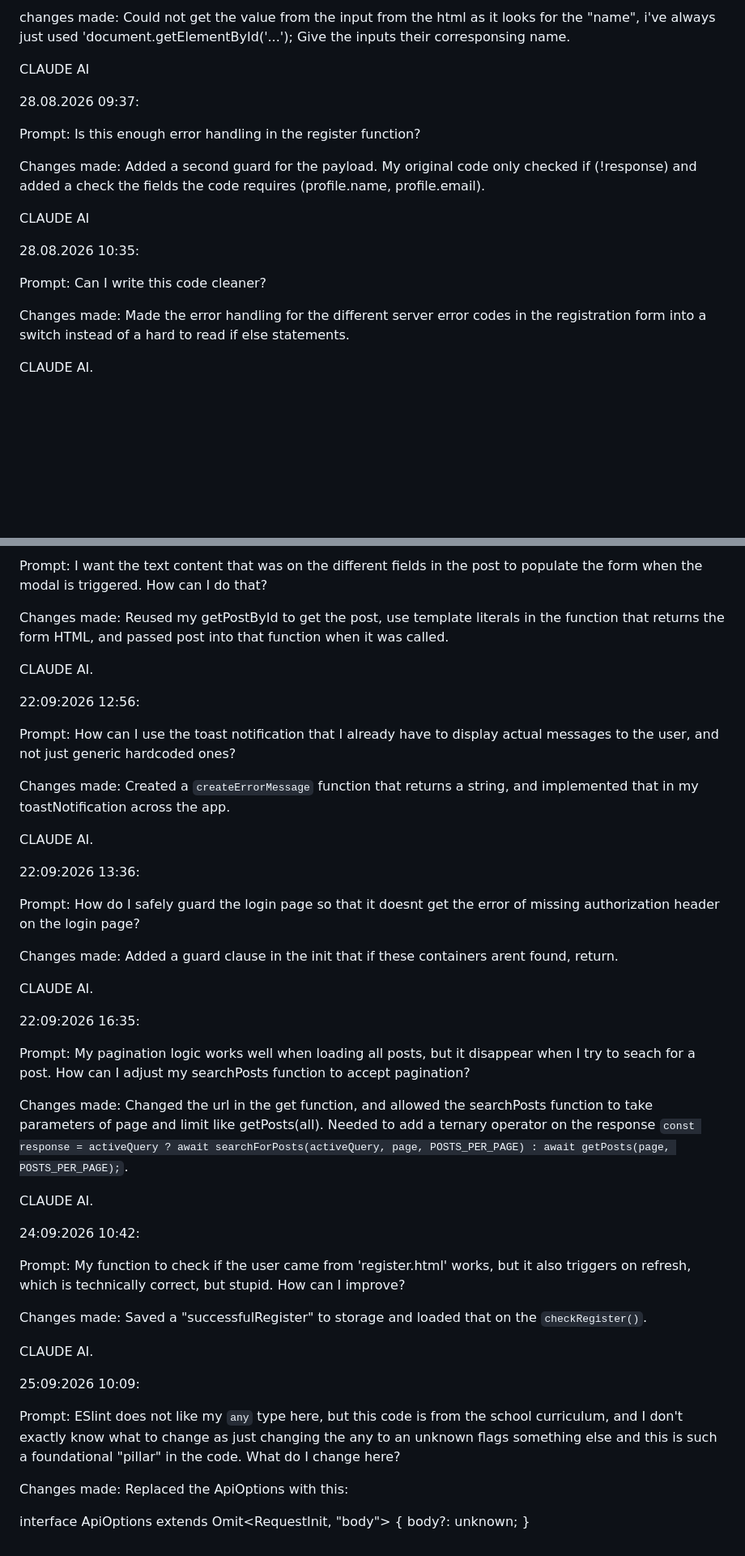
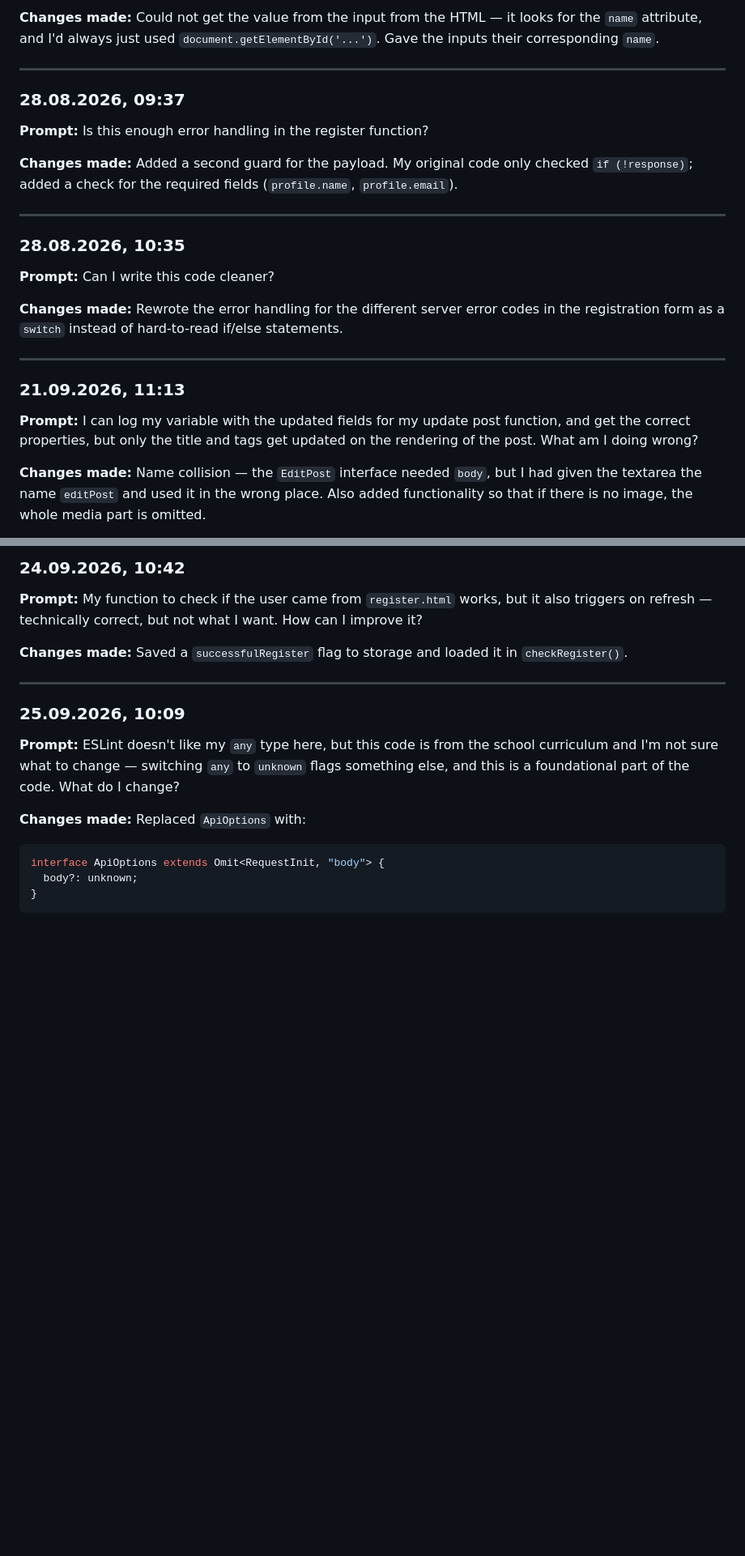
Before and after one commit to IngerMathildeEiklund/js2-ca, a Markdown page: AI_LOG.md, 2 parts joined by grey strips. Shown at 81% size. GitHub-like rendering; blank space fills up the shorter version.

Commit message:
Refactor AI_LOG.md for better readability
Updated AI log format and improved clarity of prompts and changes made.

````diff
--- a/AI_LOG.md
+++ b/AI_LOG.md
@@ -4,21 +5,24 @@ prompt: What does this error mean?
 
-changes made: Could not get the value from the input from the html as it looks for the "name", i've always just used 'document.getElementById('...'); Give the inputs their corresponsing name.
+**Changes made:** Could not get the value from the input from the HTML — it looks for the `name` attribute, and I'd always just used `document.getElementById('...')`. Gave the inputs their corresponding `name`.
 
-CLAUDE AI
+---
 
-28.08.2026 09:37:
+### 28.08.2026, 09:37
+**Prompt:** Is this enough error handling in the register function?
 
-Prompt: Is this enough error handling in the register function?
+**Changes made:** Added a second guard for the payload. My original code only checked `if (!response)`; added a check for the required fields (`profile.name`, `profile.email`).
 
-Changes made: Added a second guard for the payload. My original code only checked if (!response) and added a check the fields the code requires (profile.name, profile.email).
+---
 
-CLAUDE AI
+### 28.08.2026, 10:35
+**Prompt:** Can I write this code cleaner?
 
-28.08.2026 10:35:
+**Changes made:** Rewrote the error handling for the different server error codes in the registration form as a `switch` instead of hard-to-read if/else statements.
 
-Prompt: Can I write this code cleaner?
+---
 
-Changes made: Made the error handling for the different server error codes in the registration form into a switch instead of a hard to read if else statements.
+### 21.09.2026, 11:13
+**Prompt:** I can log my variable with the updated fields for my update post function, and get the correct properties, but only the title and tags get updated on the rendering of the post. What am I doing wrong?
 
-CLAUDE AI.
+**Changes made:** Name collision — the `EditPost` interface needed `body`, but I had given the textarea the name `editPost` and used it in the wrong place. Also added functionality so that if there is no image, the whole media part is omitted.
 
@@ -99,48 +121,17 @@ CLAUDE AI.
 
-Prompt: I want the text content that was on the different fields in the post to populate the form when the modal is triggered. How can I do that?
+### 24.09.2026, 10:42
+**Prompt:** My function to check if the user came from `register.html` works, but it also triggers on refresh — technically correct, but not what I want. How can I improve it?
 
-Changes made: Reused my getPostById to get the post, use template literals in the function that returns the form HTML, and passed post into that function when it was called.
+**Changes made:** Saved a `successfulRegister` flag to storage and loaded it in `checkRegister()`.
 
-CLAUDE AI.
+---
 
-22:09:2026 12:56:
+### 25.09.2026, 10:09
+**Prompt:** ESLint doesn't like my `any` type here, but this code is from the school curriculum and I'm not sure what to change — switching `any` to `unknown` flags something else, and this is a foundational part of the code. What do I change?
 
-Prompt: How can I use the toast notification that I already have to display actual messages to the user, and not just generic hardcoded ones?
-
-Changes made: Created a `createErrorMessage` function that returns a string, and implemented that in my toastNotification across the app.
-
-CLAUDE AI.
-
-22:09:2026 13:36:
-
-Prompt: How do I safely guard the login page so that it doesnt get the error of missing authorization header on the login page?
-
-Changes made: Added a guard clause in the init that if these containers arent found, return.
-
-CLAUDE AI.
-
-22:09:2026 16:35:
-
-Prompt: My pagination logic works well when loading all posts, but it disappear when I try to seach for a post. How can I adjust my searchPosts function to accept pagination?
-
-Changes made: Changed the url in the get function, and allowed the searchPosts function to take parameters of page and limit like getPosts(all). Needed to add a ternary operator on the response `const response = activeQuery ? await searchForPosts(activeQuery, page, POSTS_PER_PAGE) : await getPosts(page, POSTS_PER_PAGE);`.
-
-CLAUDE AI.
-
-24:09:2026 10:42:
-
-Prompt: My function to check if the user came from 'register.html' works, but it also triggers on refresh, which is technically correct, but stupid. How can I improve?
-
-Changes made: Saved a "successfulRegister" to storage and loaded that on the `checkRegister()`.
-
-CLAUDE AI.
-
-25:09:2026 10:09:
-
-Prompt: ESlint does not like my `any` type here, but this code is from the school curriculum, and I don't exactly know what to change as just changing the any to an unknown flags something else and this is such a foundational "pillar" in the code. What do I change here?
-
-Changes made: Replaced the ApiOptions with this:
-
+**Changes made:** Replaced `ApiOptions` with:
+```ts
 interface ApiOptions extends Omit<RequestInit, "body"> {
-body?: unknown;
+  body?: unknown;
 }
+```
````
Also changed, not shown: other parts of AI_LOG.md (+59 -40 lines).
